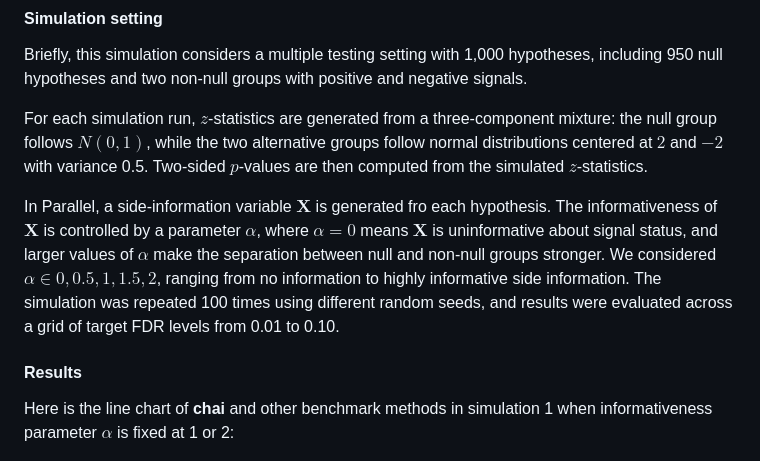
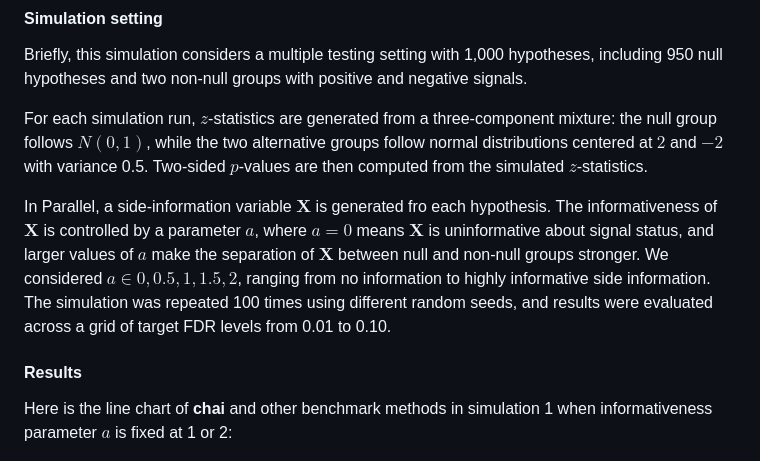
Before and after one commit to ziyiwang726/chai_project, a Markdown page: README.md, the part around the change. Drawn GitHub-style.

Commit message:
Fix parameter name

```diff
--- a/README.md
+++ b/README.md
@@ -34,11 +34,11 @@ Briefly, this simulation considers a multiple testing setting with 1,000 hypothe
 
 For each simulation run, $z$-statistics are generated from a three-component mixture: the null group follows $N(0,1)$, while the two alternative groups follow normal distributions centered at $2$ and $-2$ with variance 0.5. Two-sided $p$-values are then computed from the simulated $z$-statistics.
 
-In Parallel, a side-information variable $\mathbf{X}$ is generated fro each hypothesis. The informativeness of $\mathbf{X}$ is controlled by a parameter $\alpha$, where $\alpha = 0$ means $\mathbf{X}$ is uninformative about signal status, and larger values of $\alpha$ make the separation between null and non-null groups stronger. We considered $\alpha \in {0, 0.5, 1, 1.5, 2}$, ranging from no information to highly informative side information. The simulation was repeated 100 times using different random seeds, and results were evaluated across a grid of target FDR levels from 0.01 to 0.10.
+In Parallel, a side-information variable $\mathbf{X}$ is generated fro each hypothesis. The informativeness of $\mathbf{X}$ is controlled by a parameter $a$, where $a = 0$ means $\mathbf{X}$ is uninformative about signal status, and larger values of $a$ make the separation of $\mathbf{X}$ between null and non-null groups stronger. We considered $a \in {0, 0.5, 1, 1.5, 2}$, ranging from no information to highly informative side information. The simulation was repeated 100 times using different random seeds, and results were evaluated across a grid of target FDR levels from 0.01 to 0.10.
 
 #### Results
 
-Here is the line chart of **chai** and other benchmark methods in simulation 1 when informativeness parameter $\alpha$ is fixed at 1 or 2:
+Here is the line chart of **chai** and other benchmark methods in simulation 1 when informativeness parameter $a$ is fixed at 1 or 2:
 
 ![Simulation 1 - FDR and power](figures/SimA_fixa_1_2_zero.png)
 
```
